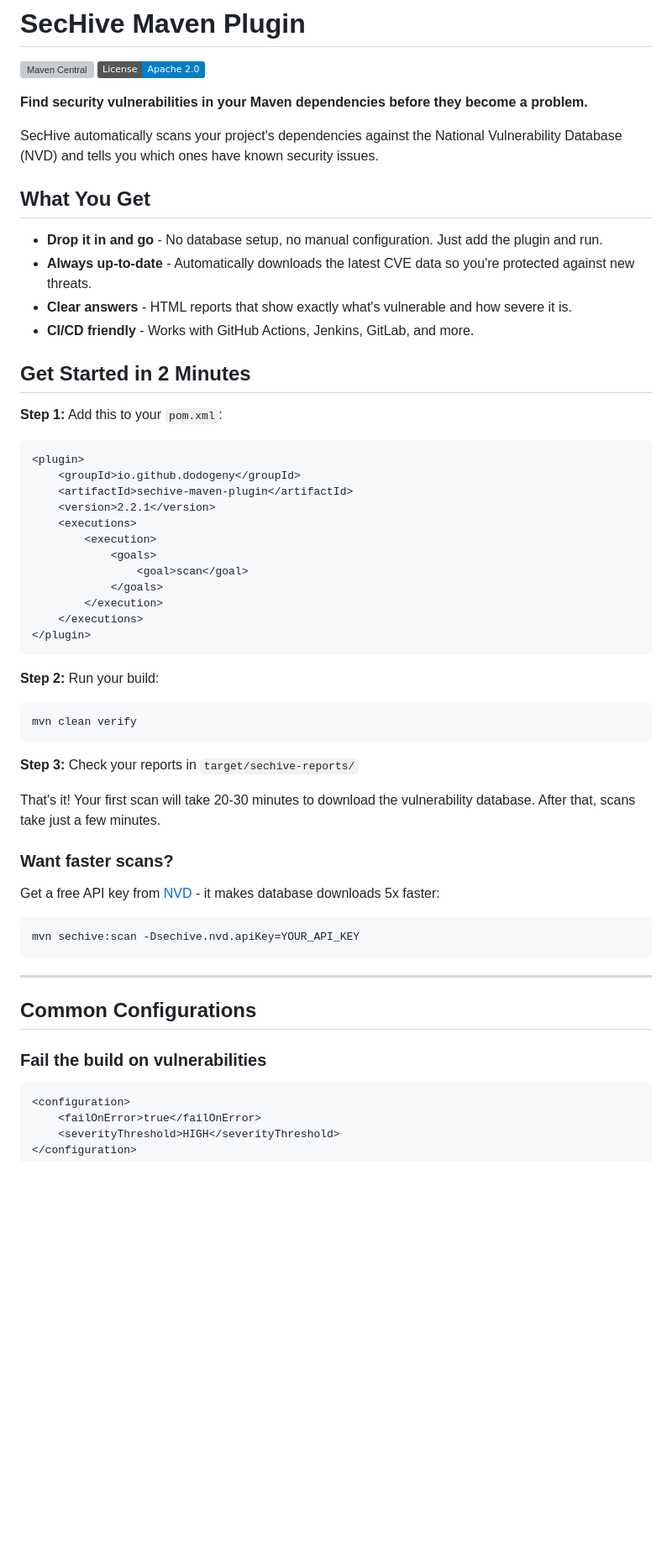
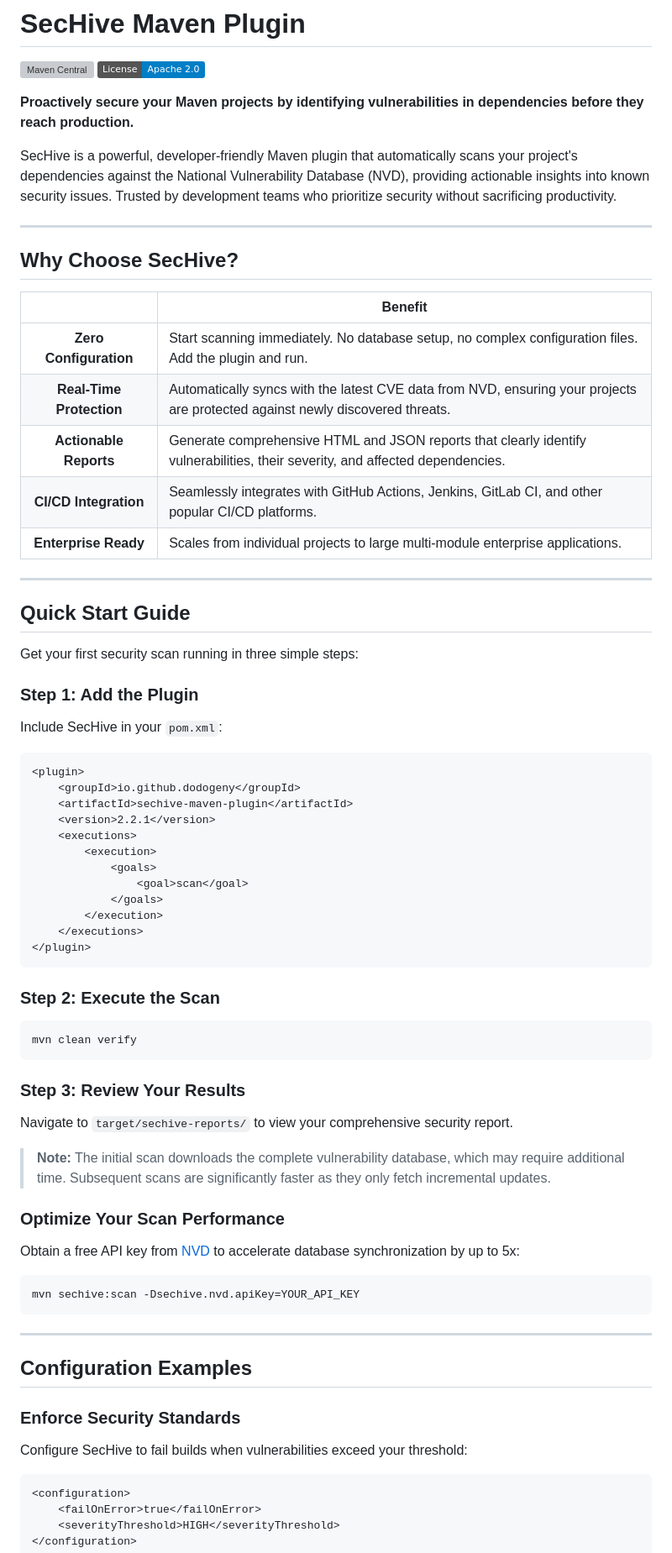
Before and after one commit to dodogeny/bastion-maven-plugin-community, a Markdown page: README.md, the part around one of its changes. Shown at 84% size. GitHub-like rendering; badges without logos; blank space fills up the shorter version; grey boxes are pictures that could not be loaded.

````diff
--- a/README.md
+++ b/README.md
@@ -3,20 +3,31 @@
 [![Maven Central](https://maven-badges.herokuapp.com/maven-central/io.github.dodogeny/sechive-maven-plugin/badge.svg)](https://maven-badges.herokuapp.com/maven-central/io.github.dodogeny/sechive-maven-plugin)
 [![License](https://img.shields.io/badge/License-Apache%202.0-blue.svg)](https://opensource.org/licenses/Apache-2.0)
 
-**Find security vulnerabilities in your Maven dependencies before they become a problem.**
+**Proactively secure your Maven projects by identifying vulnerabilities in dependencies before they reach production.**
 
-SecHive automatically scans your project's dependencies against the National Vulnerability Database (NVD) and tells you which ones have known security issues.
+SecHive is a powerful, developer-friendly Maven plugin that automatically scans your project's dependencies against the National Vulnerability Database (NVD), providing actionable insights into known security issues. Trusted by development teams who prioritize security without sacrificing productivity.
 
-## What You Get
+---
 
-- **Drop it in and go** - No database setup, no manual configuration. Just add the plugin and run.
-- **Always up-to-date** - Automatically downloads the latest CVE data so you're protected against new threats.
-- **Clear answers** - HTML reports that show exactly what's vulnerable and how severe it is.
-- **CI/CD friendly** - Works with GitHub Actions, Jenkins, GitLab, and more.
+## Why Choose SecHive?
 
-## Get Started in 2 Minutes
+| | Benefit |
+|:---:|---|
+| **Zero Configuration** | Start scanning immediately. No database setup, no complex configuration files. Add the plugin and run. |
+| **Real-Time Protection** | Automatically syncs with the latest CVE data from NVD, ensuring your projects are protected against newly discovered threats. |
+| **Actionable Reports** | Generate comprehensive HTML and JSON reports that clearly identify vulnerabilities, their severity, and affected dependencies. |
+| **CI/CD Integration** | Seamlessly integrates with GitHub Actions, Jenkins, GitLab CI, and other popular CI/CD platforms. |
+| **Enterprise Ready** | Scales from individual projects to large multi-module enterprise applications. |
 
-**Step 1:** Add this to your `pom.xml`:
+---
+
+## Quick Start Guide
+
+Get your first security scan running in three simple steps:
+
+### Step 1: Add the Plugin
+
+Include SecHive in your `pom.xml`:
 
 ```xml
 <plugin>
@@ -33,19 +44,21 @@ SecHive automatically scans your project's dependencies against the National Vul
 </plugin>
 ```
 
-**Step 2:** Run your build:
+### Step 2: Execute the Scan
 
 ```bash
 mvn clean verify
 ```
 
-**Step 3:** Check your reports in `target/sechive-reports/`
+### Step 3: Review Your Results
 
-That's it! Your first scan will take 20-30 minutes to download the vulnerability database. After that, scans take just a few minutes.
+Navigate to `target/sechive-reports/` to view your comprehensive security report.
 
-### Want faster scans?
+> **Note:** The initial scan downloads the complete vulnerability database, which may require additional time. Subsequent scans are significantly faster as they only fetch incremental updates.
 
-Get a free API key from [NVD](https://nvd.nist.gov/developers/request-an-api-key) - it makes database downloads 5x faster:
+### Optimize Your Scan Performance
+
+Obtain a free API key from [NVD](https://nvd.nist.gov/developers/request-an-api-key) to accelerate database synchronization by up to 5x:
 
 ```bash
 mvn sechive:scan -Dsechive.nvd.apiKey=YOUR_API_KEY
@@ -53,9 +66,11 @@ mvn sechive:scan -Dsechive.nvd.apiKey=YOUR_API_KEY
 
 ---
 
-## Common Configurations
+## Configuration Examples
 
-### Fail the build on vulnerabilities
+### Enforce Security Standards
+
+Configure SecHive to fail builds when vulnerabilities exceed your threshold:
 
 ```xml
 <configuration>
````
Also changed, not shown: other parts of README.md (+78 -52 lines).
